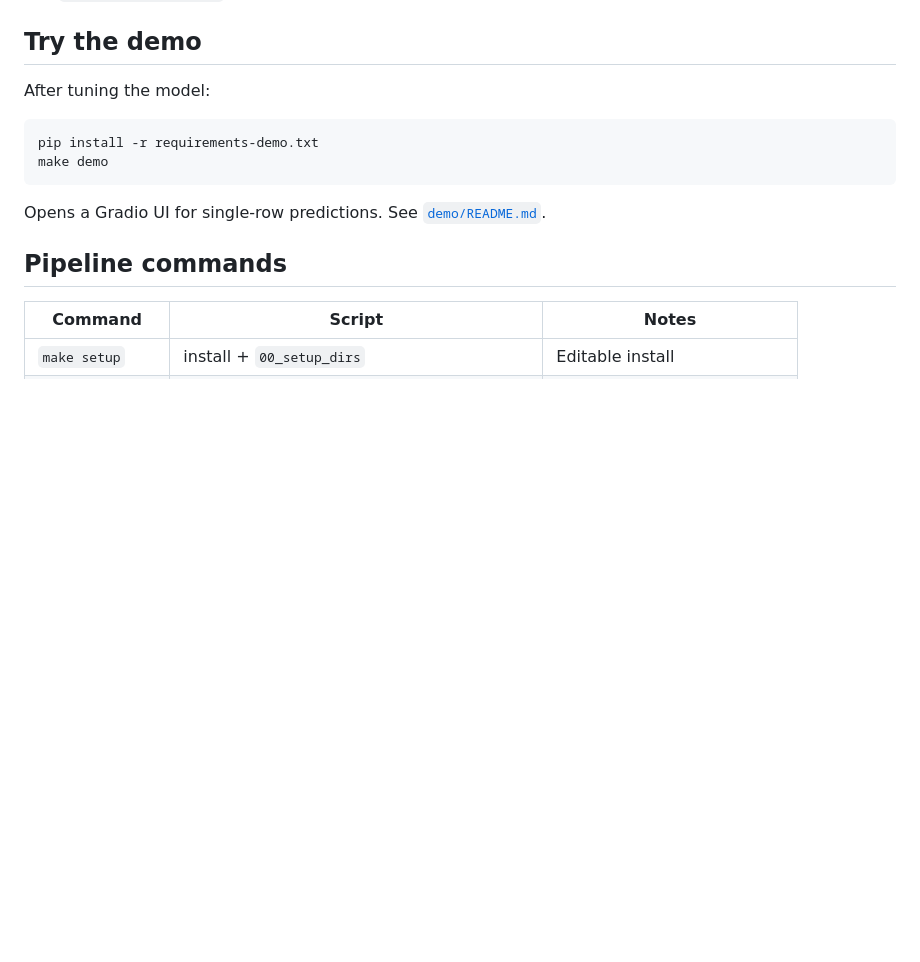
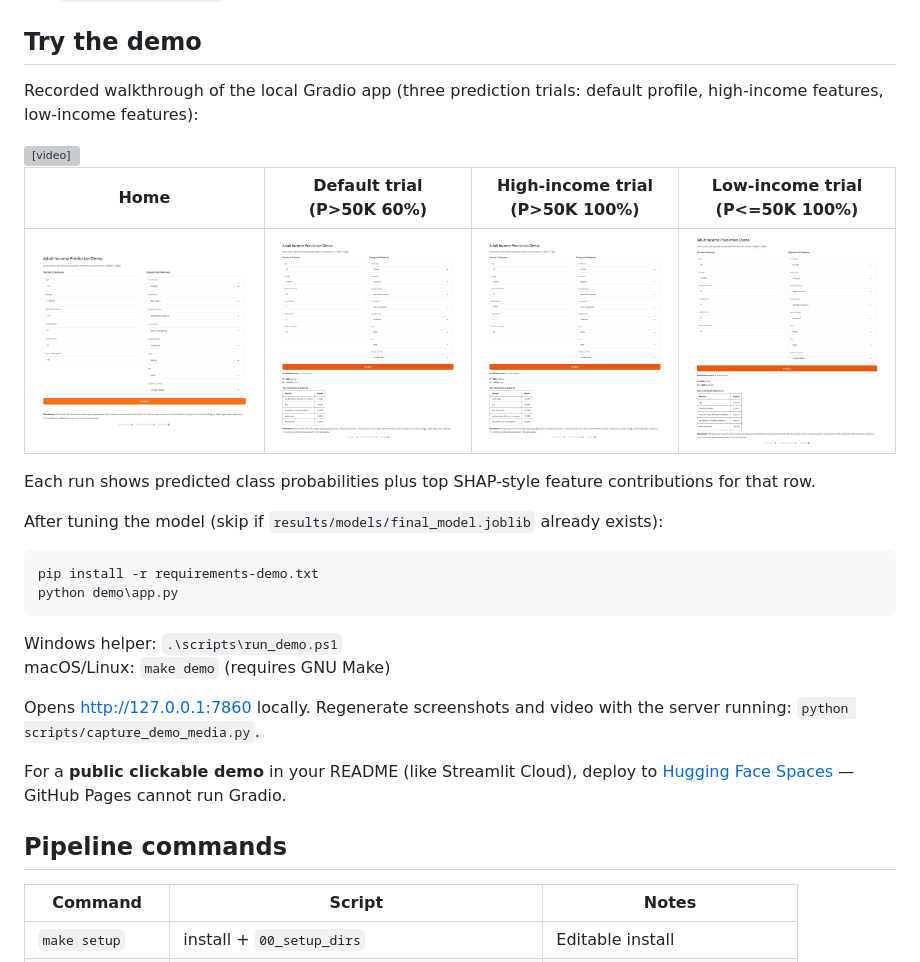
Before and after one commit to jt-09/uci-adult-data-ml, a Markdown page: README.md, the part around the change. Drawn GitHub-style; pictures changed too: demo/assets/demo-01-home.png (added), demo/assets/demo-02-default-prediction.png (added), demo/assets/demo-03-high-income-trial.png (added); blank space fills up the shorter version; grey boxes are pictures that could not be loaded.

````diff
--- a/README.md
+++ b/README.md
@@ -104,14 +104,31 @@ See [`docs/reproduction.md`](docs/reproduction.md) for figure-to-script mapping,
 
 ## Try the demo
 
-After tuning the model:
+Recorded walkthrough of the local Gradio app (three prediction trials: default profile, high-income features, low-income features):
 
-```bash
+<video src="demo/assets/demo-walkthrough.webm" controls width="100%">
+  <a href="demo/assets/demo-walkthrough.webm">Download demo walkthrough video</a>
+</video>
+
+| Home | Default trial (P&gt;50K 60%) | High-income trial (P&gt;50K 100%) | Low-income trial (P&lt;=50K 100%) |
+|:---:|:---:|:---:|:---:|
+| ![Demo home](demo/assets/demo-01-home.png) | ![Default prediction](demo/assets/demo-02-default-prediction.png) | ![High income trial](demo/assets/demo-03-high-income-trial.png) | ![Low income trial](demo/assets/demo-04-low-income-trial.png) |
+
+Each run shows predicted class probabilities plus top SHAP-style feature contributions for that row.
+
+After tuning the model (skip if `results/models/final_model.joblib` already exists):
+
+```powershell
 pip install -r requirements-demo.txt
-make demo
+python demo\app.py
 ```
 
-Opens a Gradio UI for single-row predictions. See [`demo/README.md`](demo/README.md).
+Windows helper: `.\scripts\run_demo.ps1`
+macOS/Linux: `make demo` (requires GNU Make)
+
+Opens http://127.0.0.1:7860 locally. Regenerate screenshots and video with the server running: `python scripts/capture_demo_media.py`.
+
+For a **public clickable demo** in your README (like Streamlit Cloud), deploy to [Hugging Face Spaces](demo/README.md#github-pages-vs-a-live-demo) — GitHub Pages cannot run Gradio.
 
 ## Pipeline commands
 
````
Also changed, not shown: demo/README.md (+73 -8 lines), 3 other files.
